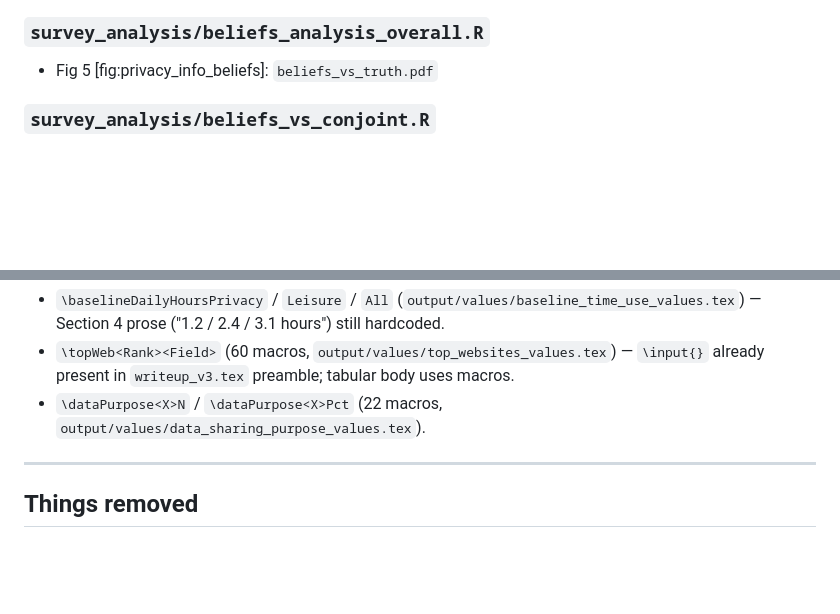
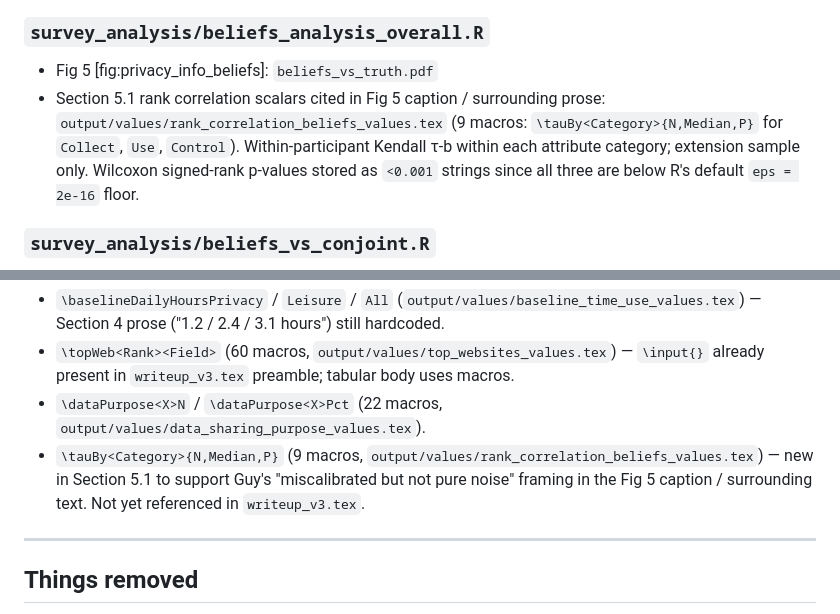
Before and after one commit to rawls238/privacy_experiment_analysis, a Markdown page: README.md, 2 parts joined by grey strips. GitHub-like rendering; blank space fills up the shorter version.

```diff
--- a/README.md
+++ b/README.md
@@ -93,6 +93,7 @@ Stage 2 = paths relative to `code_github/`, outputs to `output/`, paper-label he
 
 ### `survey_analysis/beliefs_analysis_overall.R`
 - Fig 5 [fig:privacy_info_beliefs]: `beliefs_vs_truth.pdf`
+- Section 5.1 rank correlation scalars cited in Fig 5 caption / surrounding prose: `output/values/rank_correlation_beliefs_values.tex` (9 macros: `\tauBy<Category>{N,Median,P}` for `Collect`, `Use`, `Control`). Within-participant Kendall τ-b within each attribute category; extension sample only. Wilcoxon signed-rank p-values stored as `<0.001` strings since all three are below R's default `eps = 2e-16` floor.
 
 ### `survey_analysis/beliefs_vs_conjoint.R`
 - Table C.4 [tab:conjoint_vs_beliefs]: `misspec_pref_regression.tex`
@@ -252,6 +253,7 @@ Inline scalars already migrated to macros (just need `\input{}` + macro referenc
 - `\baselineDailyHoursPrivacy` / `Leisure` / `All` (`output/values/baseline_time_use_values.tex`) — Section 4 prose ("1.2 / 2.4 / 3.1 hours") still hardcoded.
 - `\topWeb<Rank><Field>` (60 macros, `output/values/top_websites_values.tex`) — `\input{}` already present in `writeup_v3.tex` preamble; tabular body uses macros.
 - `\dataPurpose<X>N` / `\dataPurpose<X>Pct` (22 macros, `output/values/data_sharing_purpose_values.tex`).
+- `\tauBy<Category>{N,Median,P}` (9 macros, `output/values/rank_correlation_beliefs_values.tex`) — new in Section 5.1 to support Guy's "miscalibrated but not pure noise" framing in the Fig 5 caption / surrounding text. Not yet referenced in `writeup_v3.tex`.
 
 ---
 
```
